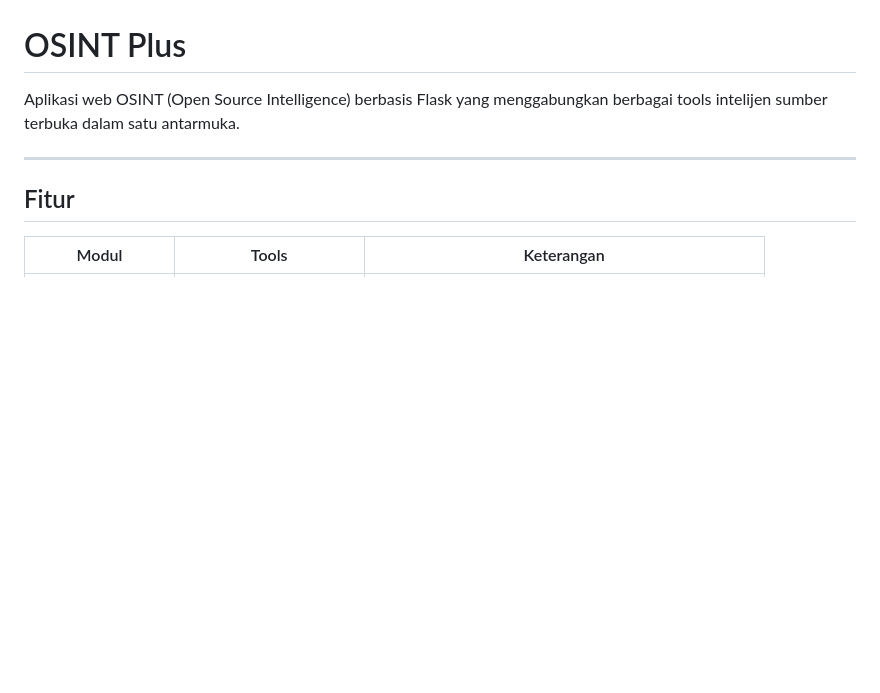
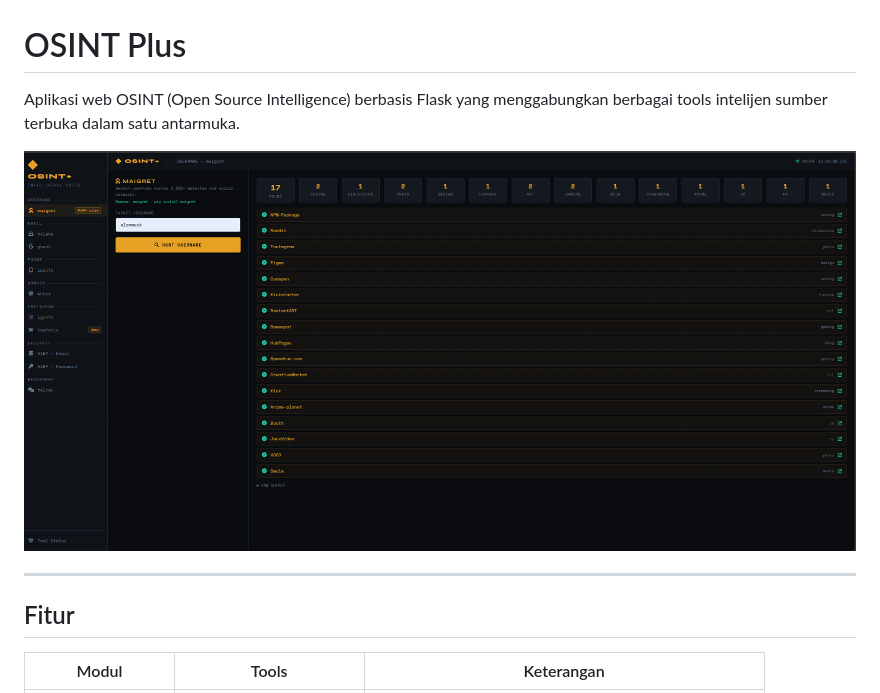
Before and after one commit to ajix21/OsintPlus, a Markdown page: README.md, the part around the change. GitHub-like rendering; pictures changed too: demo.png (added); blank space fills up the shorter version.

Commit message:
Add demo screenshot to README
Co-Authored-By: Claude Sonnet 4.6 <noreply@anthropic.com>

```diff
--- a/README.md
+++ b/README.md
@@ -1,6 +1,8 @@
 # OSINT Plus
 
 Aplikasi web OSINT (Open Source Intelligence) berbasis Flask yang menggabungkan berbagai tools intelijen sumber terbuka dalam satu antarmuka.
+
+![Demo OsintPlus](demo.png)
 
 ---
 
```
